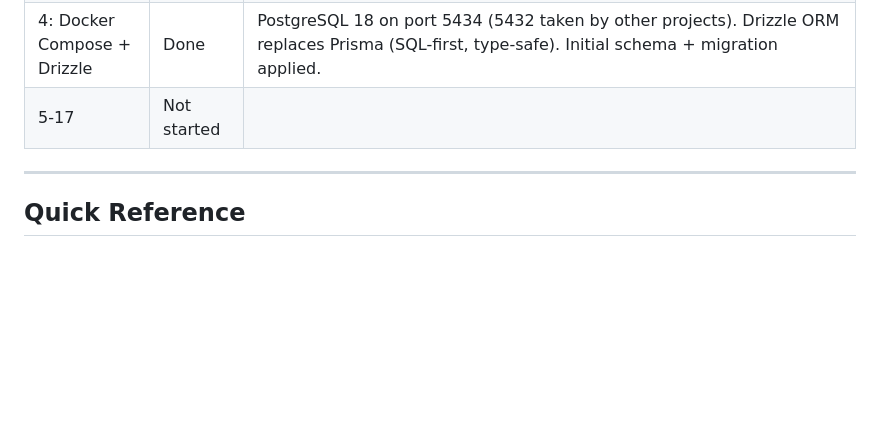
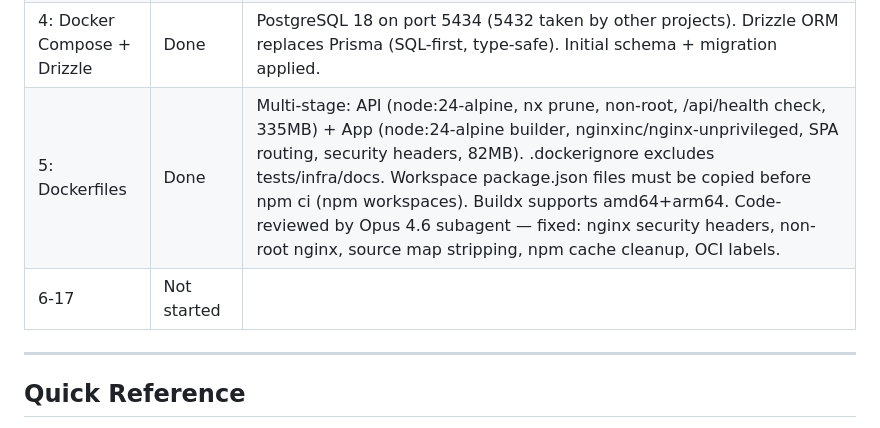
Before and after one commit to rudingma/hearthly, a Markdown page: tasks/project-setup/project-plan.md, the part around the change. Drawn GitHub-style; blank space fills up the shorter version.

Commit message:
docs: update Task 5 progress

```diff
--- a/tasks/project-setup/project-plan.md
+++ b/tasks/project-setup/project-plan.md
@@ -19,7 +19,8 @@
 | 2: MCP setup | Skipped | CLI access (gh, hcloud, kubectl, helm, argocd, terraform) covers all needs. Revisit K8s MCP after Task 7 if needed. |
 | 3: Nx monorepo scaffold | Done | hearthly-api (NestJS 11 + /health) + hearthly-app (Angular 21, SCSS). Renamed from hearthly-web. Shared lib deferred. Review fixes: .gitattributes (LF), jest.preset.js, removed nx-welcome + @nestjs/axios, added paths:{} to tsconfig. NX_IGNORE_UNSUPPORTED_TS_SETUP=true needed for Angular builds. |
 | 4: Docker Compose + Drizzle | Done | PostgreSQL 18 on port 5434 (5432 taken by other projects). Drizzle ORM replaces Prisma (SQL-first, type-safe). Initial schema + migration applied. |
-| 5-17 | Not started | |
+| 5: Dockerfiles | Done | Multi-stage: API (node:24-alpine, nx prune, non-root, /api/health check, 335MB) + App (node:24-alpine builder, nginxinc/nginx-unprivileged, SPA routing, security headers, 82MB). .dockerignore excludes tests/infra/docs. Workspace package.json files must be copied before npm ci (npm workspaces). Buildx supports amd64+arm64. Code-reviewed by Opus 4.6 subagent — fixed: nginx security headers, non-root nginx, source map stripping, npm cache cleanup, OCI labels. |
+| 6-17 | Not started | |
 
 ---
 
```
